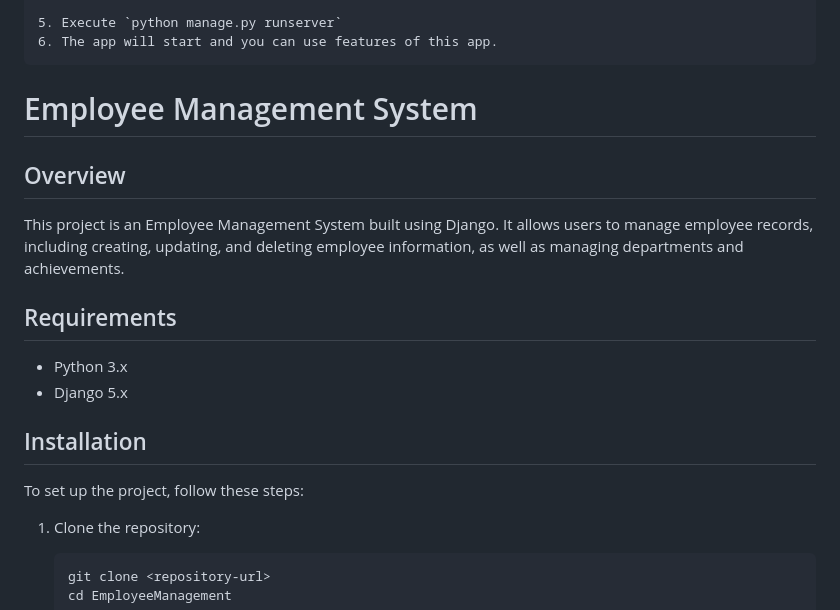
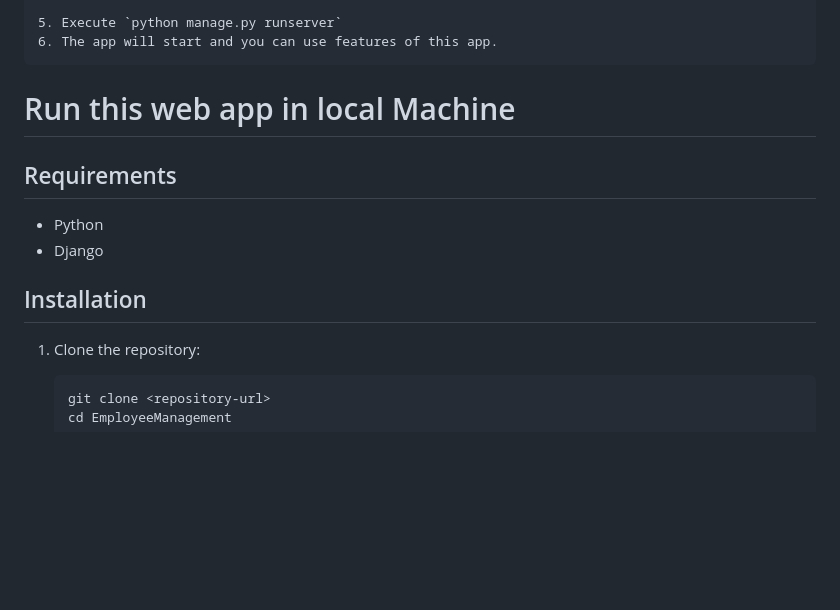
Before and after one commit to 1707073Jafril/django-employee, a Markdown page: README.md, the part around the change. Drawn GitHub-style; blank space fills up the shorter version.

````diff
--- a/README.md
+++ b/README.md
@@ -126,17 +126,13 @@ More department can be added via run the command : `Department.objects.create(na
 5. Execute `python manage.py runserver`
 6. The app will start and you can use features of this app.
 ```
-# Employee Management System
-
-## Overview
-This project is an Employee Management System built using Django. It allows users to manage employee records, including creating, updating, and deleting employee information, as well as managing departments and achievements.
+# Run this web app in local Machine
 
 ## Requirements
-- Python 3.x
-- Django 5.x
+- Python
+- Django
 
 ## Installation
-To set up the project, follow these steps:
 
 1. Clone the repository:
     ```bash
````
